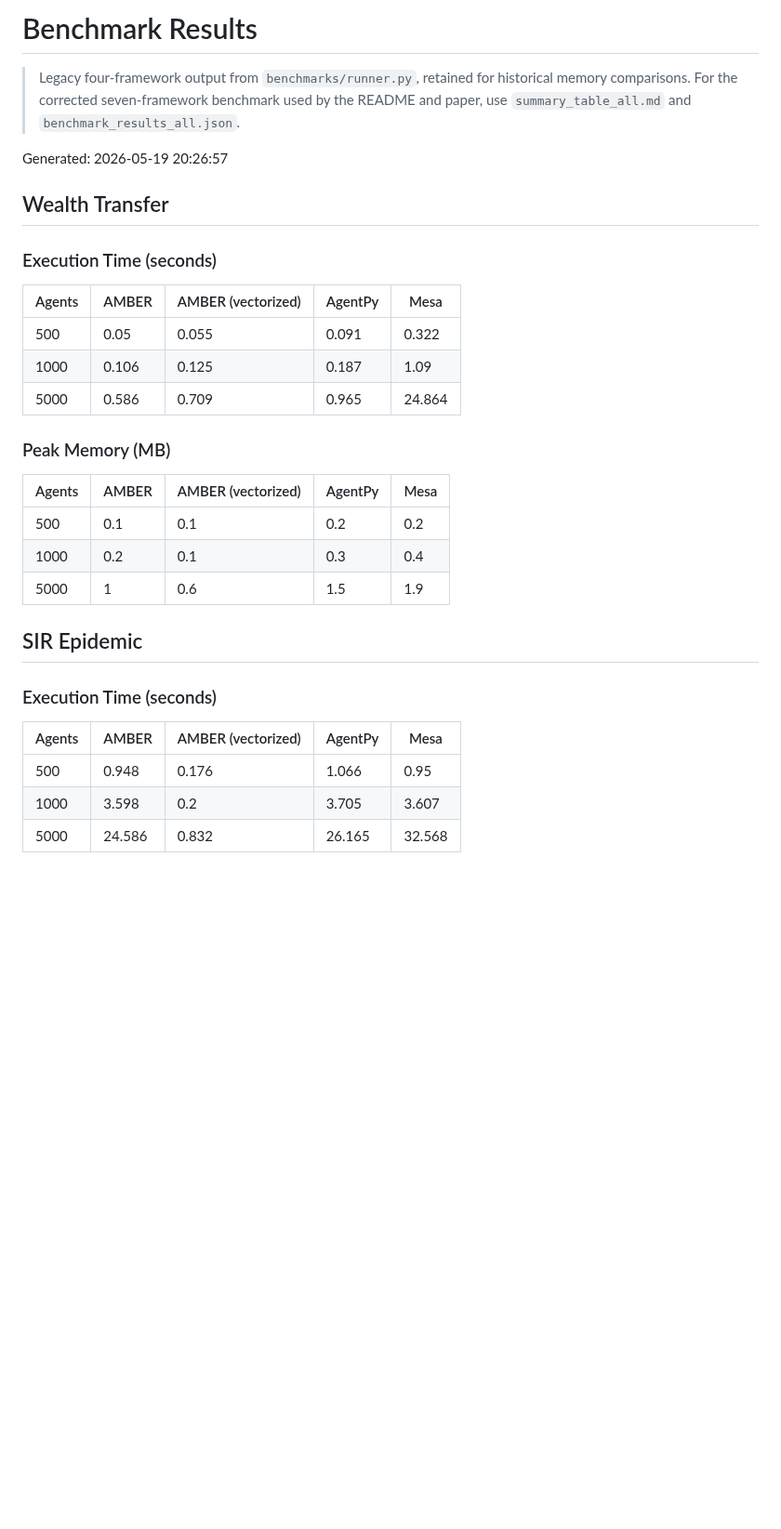
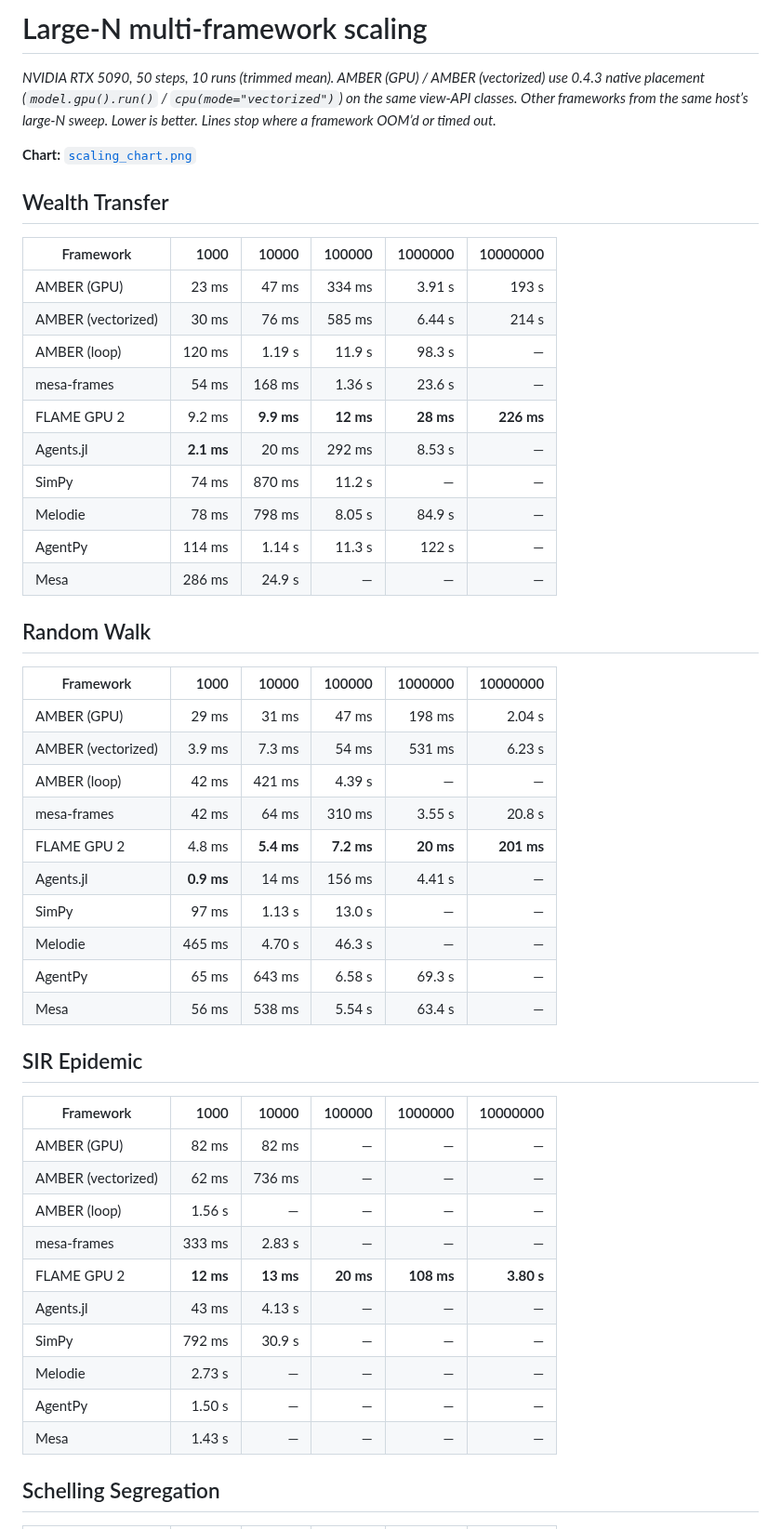
Before and after one commit to a11to1n3/AMBER, a Markdown page: benchmarks/results/summary_table.md, the part around one of its changes. Shown at 93% size. GitHub-like rendering; blank space fills up the shorter version.

```diff
--- a/benchmarks/results/summary_table.md
+++ b/benchmarks/results/summary_table.md
@@ -1,37 +1,53 @@
-# Benchmark Results
+# Large-N multi-framework scaling
 
-> Legacy four-framework output from `benchmarks/runner.py`, retained for
-> historical memory comparisons. For the corrected seven-framework benchmark
-> used by the README and paper, use `summary_table_all.md` and
-> `benchmark_results_all.json`.
+_NVIDIA RTX 5090, 50 steps, 10 runs (trimmed mean). AMBER (GPU) / AMBER (vectorized) use 0.4.3 native placement (`model.gpu().run()` / `cpu(mode="vectorized")`) on the same view-API classes. Other frameworks from the same host’s large-N sweep. Lower is better. Lines stop where a framework OOM’d or timed out._
 
-Generated: 2026-05-19 20:26:57
+**Chart:** [`scaling_chart.png`](scaling_chart.png)
 
 ## Wealth Transfer
 
-### Execution Time (seconds)
+| Framework | 1000 | 10000 | 100000 | 1000000 | 10000000 |
+|---|---:|---:|---:|---:|---:|
+| AMBER (GPU) | 23 ms | 47 ms | 334 ms | 3.91 s | 193 s |
+| AMBER (vectorized) | 30 ms | 76 ms | 585 ms | 6.44 s | 214 s |
+| AMBER (loop) | 120 ms | 1.19 s | 11.9 s | 98.3 s | — |
+| mesa-frames | 54 ms | 168 ms | 1.36 s | 23.6 s | — |
+| FLAME GPU 2 | 9.2 ms | **9.9 ms** | **12 ms** | **28 ms** | **226 ms** |
+| Agents.jl | **2.1 ms** | 20 ms | 292 ms | 8.53 s | — |
+| SimPy | 74 ms | 870 ms | 11.2 s | — | — |
+| Melodie | 78 ms | 798 ms | 8.05 s | 84.9 s | — |
+| AgentPy | 114 ms | 1.14 s | 11.3 s | 122 s | — |
+| Mesa | 286 ms | 24.9 s | — | — | — |
 
-|   Agents |   AMBER |   AMBER (vectorized) |   AgentPy |   Mesa |
-|----------|---------|----------------------|-----------|--------|
-|      500 |   0.05  |                0.055 |     0.091 |  0.322 |
-|     1000 |   0.106 |                0.125 |     0.187 |  1.09  |
-|     5000 |   0.586 |                0.709 |     0.965 | 24.864 |
+## Random Walk
 
-### Peak Memory (MB)
-
-|   Agents |   AMBER |   AMBER (vectorized) |   AgentPy |   Mesa |
-|----------|---------|----------------------|-----------|--------|
-|      500 |     0.1 |                  0.1 |       0.2 |    0.2 |
-|     1000 |     0.2 |                  0.1 |       0.3 |    0.4 |
-|     5000 |     1   |                  0.6 |       1.5 |    1.9 |
+| Framework | 1000 | 10000 | 100000 | 1000000 | 10000000 |
+|---|---:|---:|---:|---:|---:|
+| AMBER (GPU) | 29 ms | 31 ms | 47 ms | 198 ms | 2.04 s |
+| AMBER (vectorized) | 3.9 ms | 7.3 ms | 54 ms | 531 ms | 6.23 s |
+| AMBER (loop) | 42 ms | 421 ms | 4.39 s | — | — |
+| mesa-frames | 42 ms | 64 ms | 310 ms | 3.55 s | 20.8 s |
+| FLAME GPU 2 | 4.8 ms | **5.4 ms** | **7.2 ms** | **20 ms** | **201 ms** |
+| Agents.jl | **0.9 ms** | 14 ms | 156 ms | 4.41 s | — |
+| SimPy | 97 ms | 1.13 s | 13.0 s | — | — |
+| Melodie | 465 ms | 4.70 s | 46.3 s | — | — |
+| AgentPy | 65 ms | 643 ms | 6.58 s | 69.3 s | — |
+| Mesa | 56 ms | 538 ms | 5.54 s | 63.4 s | — |
 
 ## SIR Epidemic
 
-### Execution Time (seconds)
+| Framework | 1000 | 10000 | 100000 | 1000000 | 10000000 |
+|---|---:|---:|---:|---:|---:|
+| AMBER (GPU) | 82 ms | 82 ms | — | — | — |
+| AMBER (vectorized) | 62 ms | 736 ms | — | — | — |
+| AMBER (loop) | 1.56 s | — | — | — | — |
+| mesa-frames | 333 ms | 2.83 s | — | — | — |
+| FLAME GPU 2 | **12 ms** | **13 ms** | **20 ms** | **108 ms** | **3.80 s** |
+| Agents.jl | 43 ms | 4.13 s | — | — | — |
+| SimPy | 792 ms | 30.9 s | — | — | — |
+| Melodie | 2.73 s | — | — | — | — |
+| AgentPy | 1.50 s | — | — | — | — |
+| Mesa | 1.43 s | — | — | — | — |
 
-|   Agents |   AMBER |   AMBER (vectorized) |   AgentPy |   Mesa |
-|----------|---------|----------------------|-----------|--------|
-|      500 |   0.948 |                0.176 |     1.066 |  0.95  |
-|     1000 |   3.598 |                0.2   |     3.705 |  3.607 |
-|     5000 |  24.586 |                0.832 |    26.165 | 32.568 |
+## Schelling Segregation
 
```
Also changed, not shown: other parts of benchmarks/results/summary_table.md (+17 -29 lines), README.md (+25 -65 lines), benchmarks/README.md (+39 -101 lines), benchmarks/results/summary_table_all.md (deleted, +0 -50 lines), benchmarks/results/summary_table_native_gpu.md (deleted, +0 -50 lines), benchmarks/results/scaling_chart.png, benchmarks/results/scaling_chart_all.png (deleted), benchmarks/results/scaling_chart_gpu_schelling.png (deleted), benchmarks/results/scaling_chart_native_gpu.png (deleted), 3 other files.
